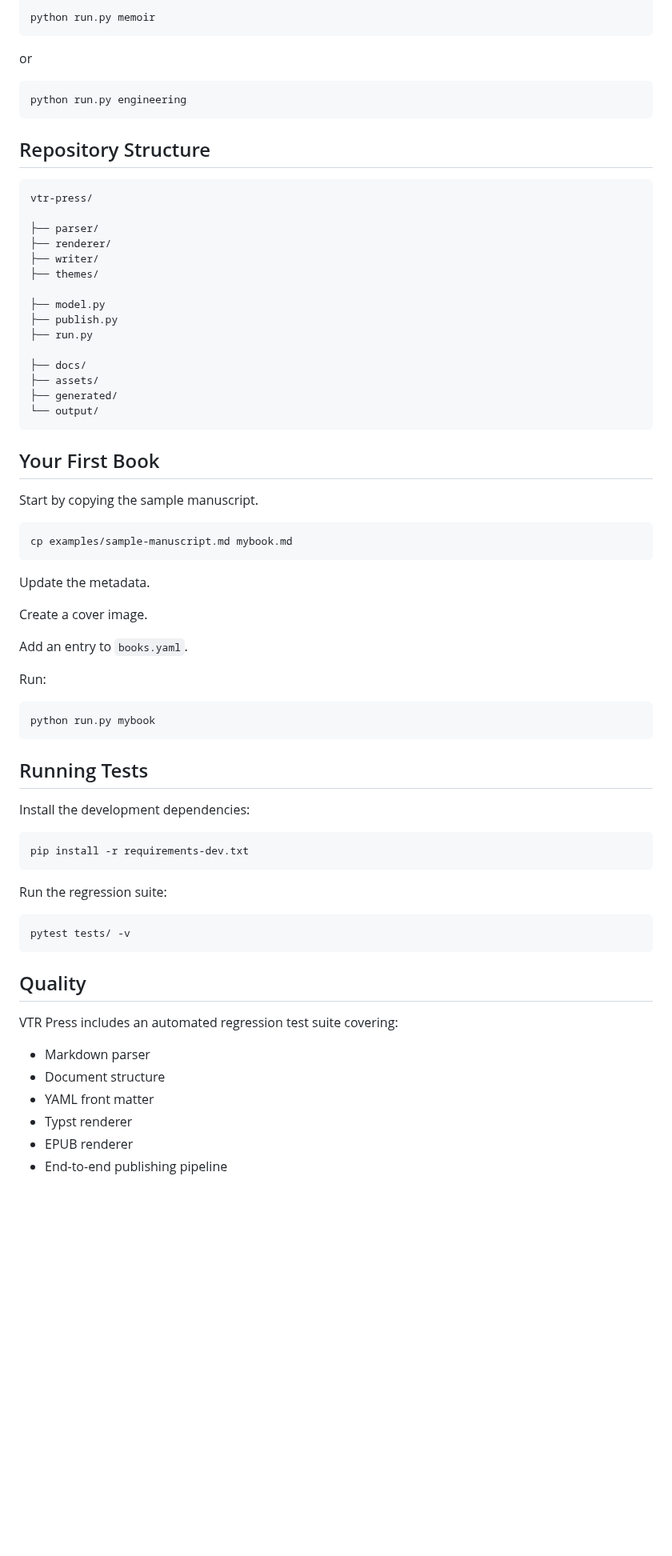
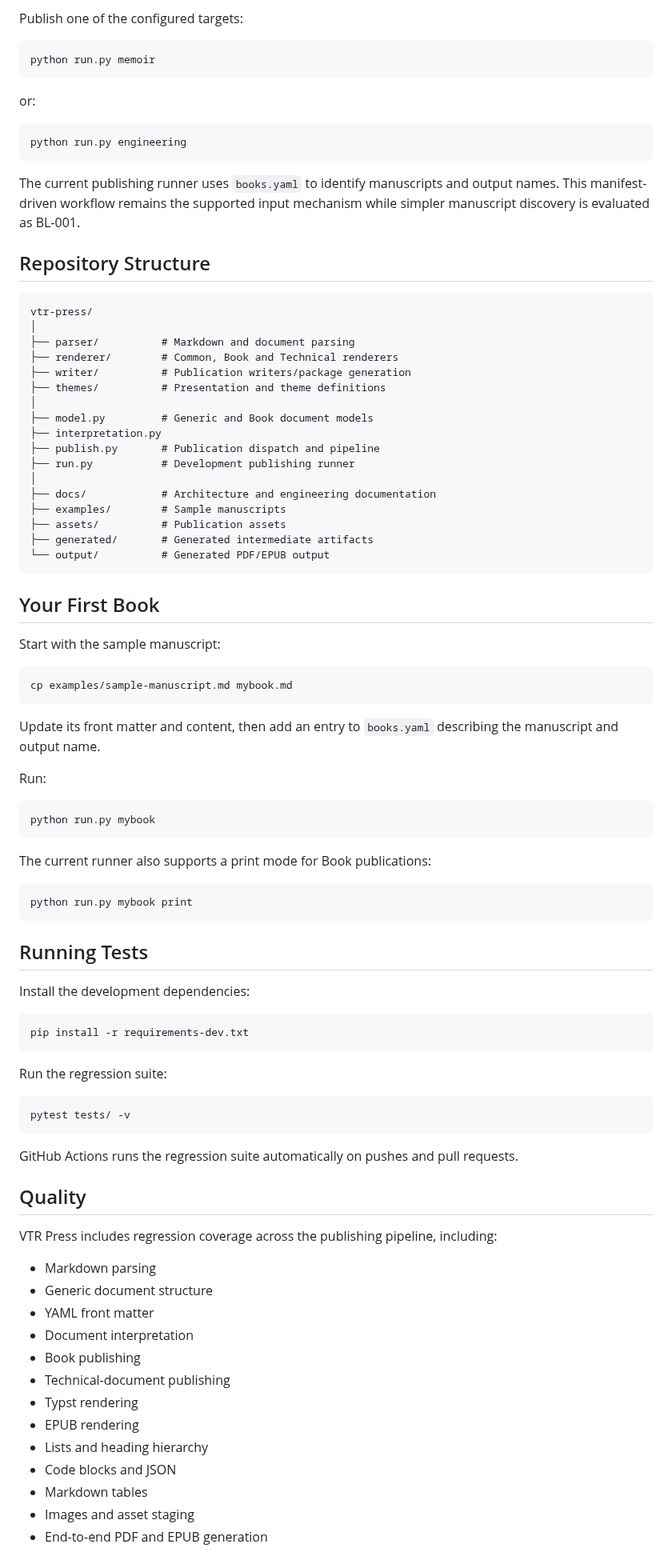
Before and after one commit to vtrravikumar/vtr-press, a Markdown page: README.md, the part around one of its changes. Shown at 80% size. Drawn GitHub-style; blank space fills up the shorter version.

Commit message:
docs: synchronize README with post-v2 baseline

````diff
--- a/README.md
+++ b/README.md
@@ -65,51 +83,62 @@ pip install -r requirements.txt
 
+Publish one of the configured targets:
+
+```bash
 python run.py memoir
 ```
 
-or
+or:
 
 ```bash
 python run.py engineering
 ```
 
+The current publishing runner uses `books.yaml` to identify manuscripts and output names. This manifest-driven workflow remains the supported input mechanism while simpler manuscript discovery is evaluated as BL-001.
+
 ## Repository Structure
 
 ```text
 vtr-press/
+│
+├── parser/          # Markdown and document parsing
+├── renderer/        # Common, Book and Technical renderers
+├── writer/          # Publication writers/package generation
+├── themes/          # Presentation and theme definitions
+│
+├── model.py         # Generic and Book document models
+├── interpretation.py
+├── publish.py       # Publication dispatch and pipeline
+├── run.py           # Development publishing runner
+│
+├── docs/            # Architecture and engineering documentation
+├── examples/        # Sample manuscripts
+├── assets/          # Publication assets
+├── generated/       # Generated intermediate artifacts
+└── output/          # Generated PDF/EPUB output
+```
 
-├── parser/
-├── renderer/
-├── writer/
-├── themes/
-
-├── model.py
-├── publish.py
-├── run.py
-
-├── docs/
-├── assets/
-├── generated/
-└── output/
-```
 ## Your First Book
 
-Start by copying the sample manuscript.
+Start with the sample manuscript:
 
 ```bash
 cp examples/sample-manuscript.md mybook.md
 ```
 
-Update the metadata.
-
-Create a cover image.
-
-Add an entry to `books.yaml`.
+Update its front matter and content, then add an entry to `books.yaml` describing the manuscript and output name.
 
 Run:
 
 ```bash
 python run.py mybook
 ```
+
+The current runner also supports a print mode for Book publications:
+
+```bash
+python run.py mybook print
+```
+
 ## Running Tests
 
 Install the development dependencies:
@@ -124,15 +153,23 @@ Run the regression suite:
 pytest tests/ -v
 ```
 
+GitHub Actions runs the regression suite automatically on pushes and pull requests.
 
 ## Quality
 
-VTR Press includes an automated regression test suite covering:
+VTR Press includes regression coverage across the publishing pipeline, including:
 
-- Markdown parser
-- Document structure
+- Markdown parsing
+- Generic document structure
 - YAML front matter
-- Typst renderer
-- EPUB renderer
-- End-to-end publishing pipeline
+- Document interpretation
+- Book publishing
+- Technical-document publishing
+- Typst rendering
+- EPUB rendering
+- Lists and heading hierarchy
+- Code blocks and JSON
+- Markdown tables
+- Images and asset staging
+- End-to-end PDF and EPUB generation
 
````
Also changed, not shown: other parts of README.md (+92 -27 lines).
